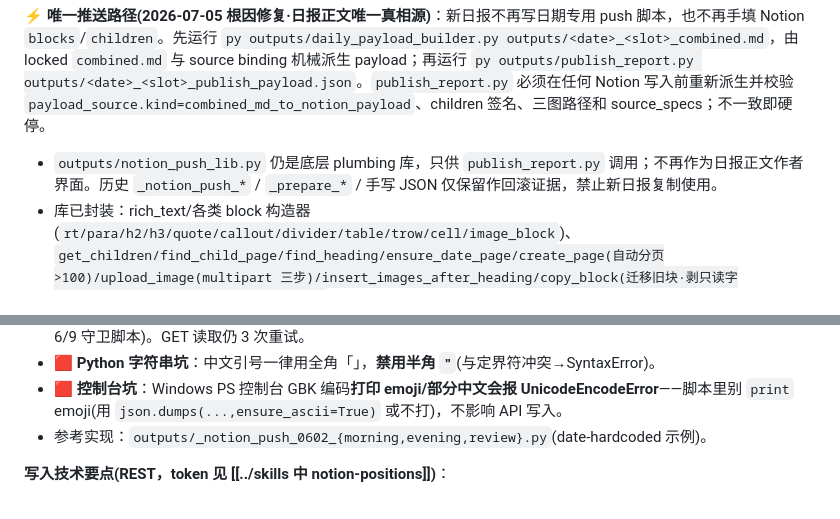
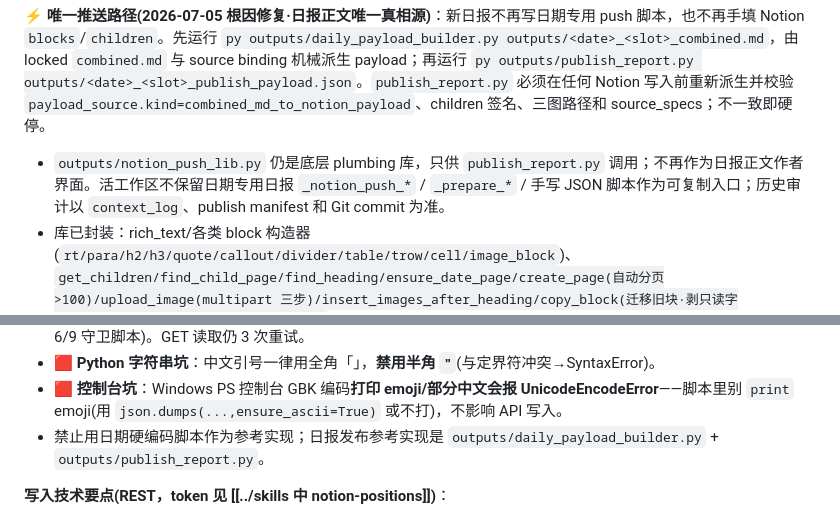
Before and after one commit to gavinaka/maker-trading-agent, a Markdown page: memory/push-report-to-ai-agent-plan.md, 2 parts joined by grey strips. GitHub-like rendering.

Commit message:
Clean obsolete daily report script residue

```diff
--- a/memory/push-report-to-ai-agent-plan.md
+++ b/memory/push-report-to-ai-agent-plan.md
@@ -17,13 +17,13 @@ metadata:
 - **硬规则(用户强调)**：**只允许在「AI agent（plan）」内操作**，其它所有 Notion 项目**仅读取、绝不写**。写前先 GET 子页列表防重复(同名 `2026.M.D` 已存在则 ABORT)。
 
 **⚡ 唯一推送路径(2026-07-05 根因修复·日报正文唯一真相源)**：新日报不再写日期专用 push 脚本，也不再手填 Notion `blocks`/`children`。先运行 `py outputs/daily_payload_builder.py outputs/<date>_<slot>_combined.md`，由 locked `combined.md` 与 source binding 机械派生 payload；再运行 `py outputs/publish_report.py outputs/<date>_<slot>_publish_payload.json`。`publish_report.py` 必须在任何 Notion 写入前重新派生并校验 `payload_source.kind=combined_md_to_notion_payload`、children 签名、三图路径和 source_specs；不一致即硬停。
-  - `outputs/notion_push_lib.py` 仍是底层 plumbing 库，只供 `publish_report.py` 调用；不再作为日报正文作者界面。历史 `_notion_push_*` / `_prepare_*` / 手写 JSON 仅保留作回滚证据，禁止新日报复制使用。
+  - `outputs/notion_push_lib.py` 仍是底层 plumbing 库，只供 `publish_report.py` 调用；不再作为日报正文作者界面。活工作区不保留日期专用日报 `_notion_push_*` / `_prepare_*` / 手写 JSON 脚本作为可复制入口；历史审计以 `context_log`、publish manifest 和 Git commit 为准。
   - 库已封装：rich_text/各类 block 构造器(`rt/para/h2/h3/quote/callout/divider/table/trow/cell/image_block`)、`get_children/find_child_page/find_heading/ensure_date_page/create_page(自动分页>100)/upload_image(multipart 三步)/insert_images_after_heading/copy_block(迁移旧块·剥只读字段)/push_subpage(一站式建页+插图+去重)`。
   - **token 走 `$env:NOTION_TOKEN`(绝不硬编码进库/git)**；🟢 **双源(2026-06-10 加固)**：主源=User 级注册表环境变量 `[Environment]::GetEnvironmentVariable('NOTION_TOKEN','User')`(经用户授权已持久化·无人值守 cron 直读注册表不受父进程影响)，后备=`notion-positions` SKILL 火种行(🟥禁删)，两源皆失则显式 throw。图片 `image` 块用 `file_upload` id(本地 PNG 重传，S3 URL 会过期不能复用)。
   - 🟥 **写操作禁盲重试(2026-06-10 加固)**：`create_page`/`insert_images_after_heading` 失败后**先 GET 核实服务端实际落地状态**(`_find_exact_child_page` 查同名页 / 数块计数)再决定续用或重发——SSL EOF 多在响应阶段、请求可能已成功，盲重发会重复建页/重复插块(6/9 实际事故的防范对象)；插图函数幂等(页内图已齐则跳过，固化 6/9 守卫脚本)。GET 读取仍 3 次重试。
   - 🟥 **Python 字符串坑**：中文引号一律用全角「」，**禁用半角 `"`**(与定界符冲突→SyntaxError)。
   - 🟥 **控制台坑**：Windows PS 控制台 GBK 编码**打印 emoji/部分中文会报 UnicodeEncodeError**——脚本里别 `print` emoji(用 `json.dumps(...,ensure_ascii=True)` 或不打)，不影响 API 写入。
-  - 参考实现：`outputs/_notion_push_0602_{morning,evening,review}.py`(date-hardcoded 示例)。
+  - 禁止用日期硬编码脚本作为参考实现；日报发布参考实现是 `outputs/daily_payload_builder.py` + `outputs/publish_report.py`。
 
 **写入技术要点(REST，token 见 [[../skills 中 notion-positions]])**：
 - 创建子页：`POST /v1/pages`，`parent={page_id}`、`properties.title`、`children=[blocks]`；中文必须 `[Text.Encoding]::UTF8.GetBytes($json)` 发字节。
```
Also changed, not shown: sessions/日报SOP.md (+1 -1 lines).
